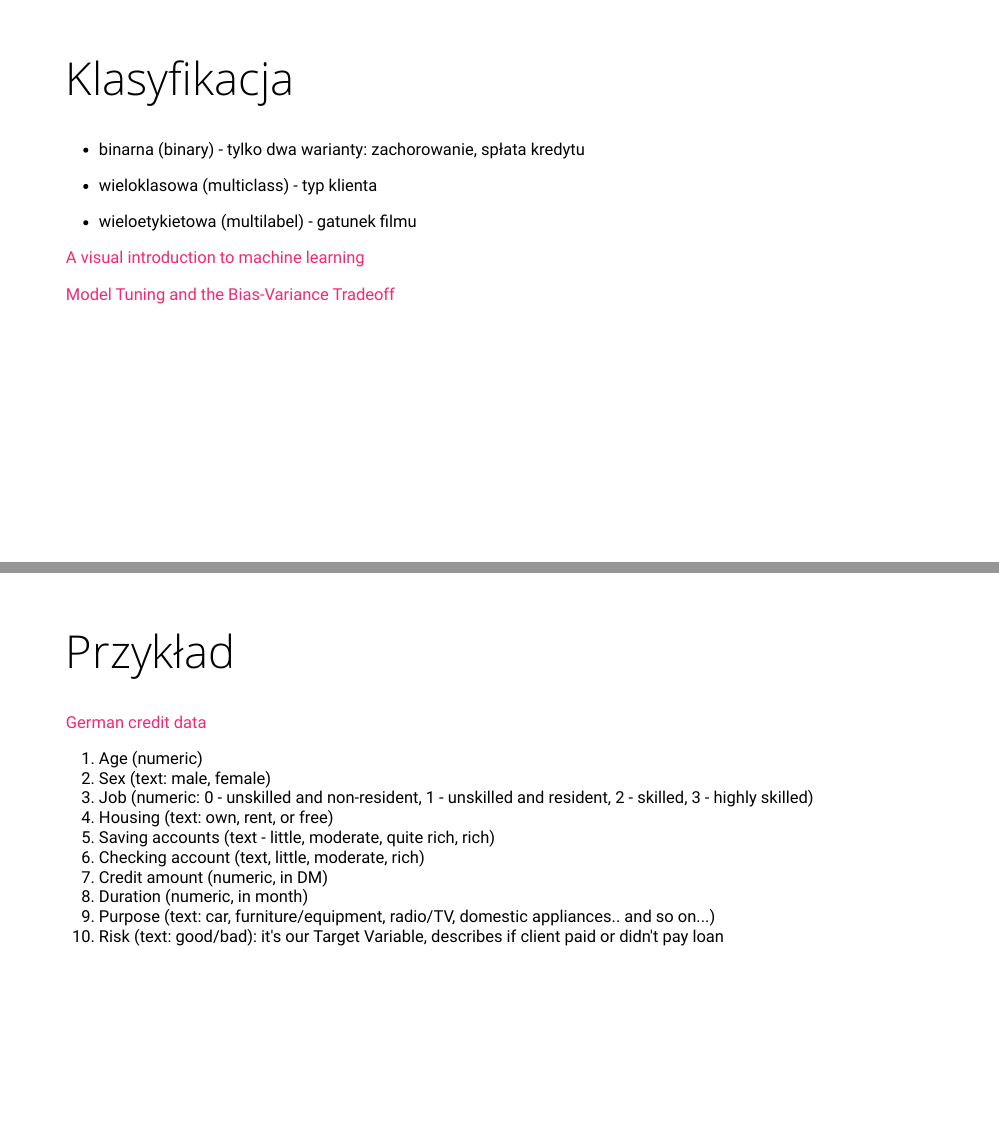
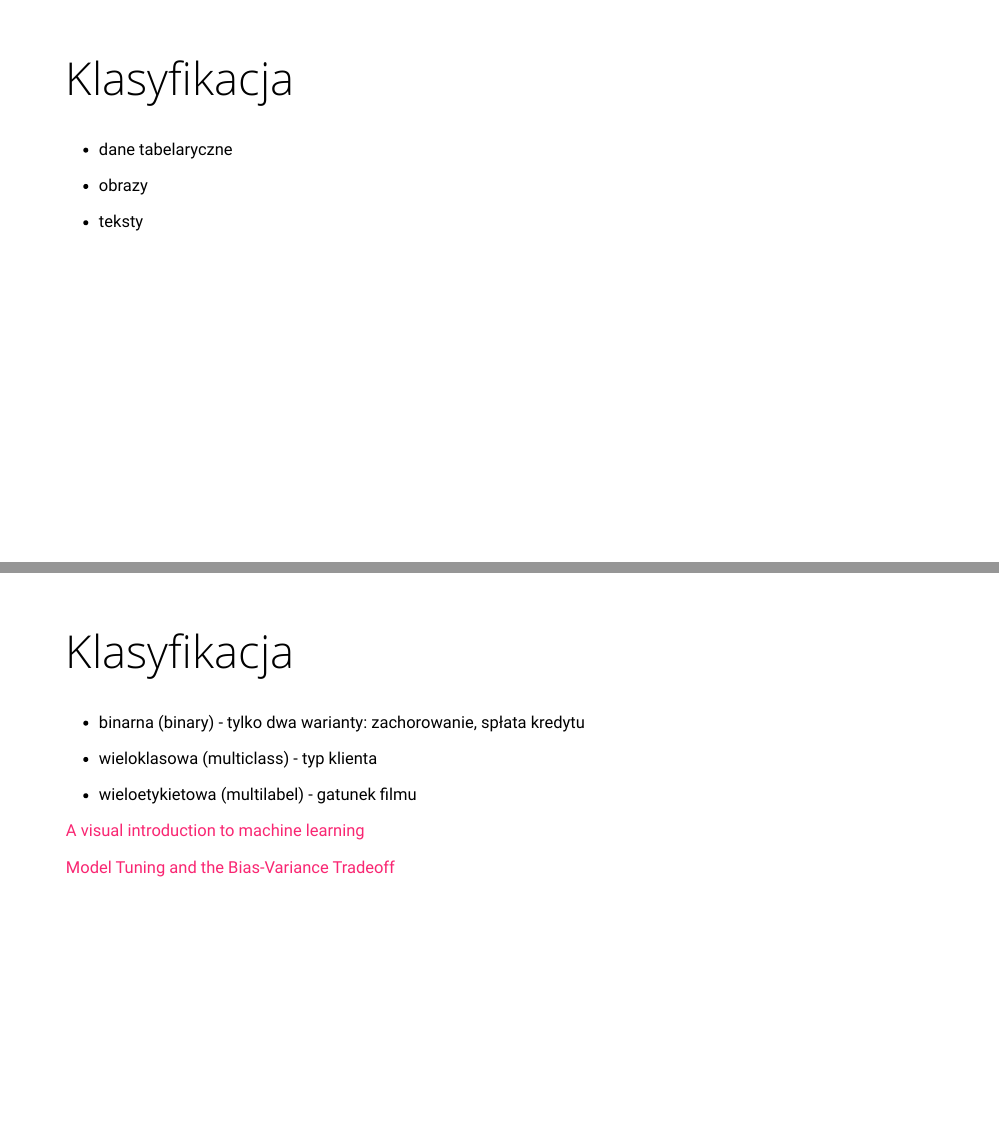
Before and after one commit to lwawrowski/analiza-danych-R, an R Markdown document (presentations/06_klasyfikacja.Rmd): pages 4 and 5 of 34 before the commit and pages 4 and 5 of 35 after it, joined at a grey line. The pictures show the slides in the output file presentations/06_klasyfikacja.html that the author committed with the source; the slides are laid out offline by our stand-in for remark.js, each with all of its steps uncovered, in fonts that may differ from those the slides ask for, and without slide numbers, shadows or browser add-ons; a font, style sheet, LaTeX package, included part or bibliography that could not be used is replaced or left out.

Commit message:
prezentacja klasyfikacja

```diff
--- a/presentations/06_klasyfikacja.Rmd
+++ b/presentations/06_klasyfikacja.Rmd
@@ -40,6 +40,16 @@ Uczenie nienadzorowane - końcowy wynik nie jest znany
 # Podział metod
 
 ![](img/wd.jpg)
+
+---
+
+# Klasyfikacja
+
+- dane tabelaryczne
+
+- obrazy
+
+- teksty
 
 ---
 
```
Also changed, not shown: presentations/06_klasyfikacja.html, presentations/06_klasyfikacja.Rmd (2 more changed lines).
